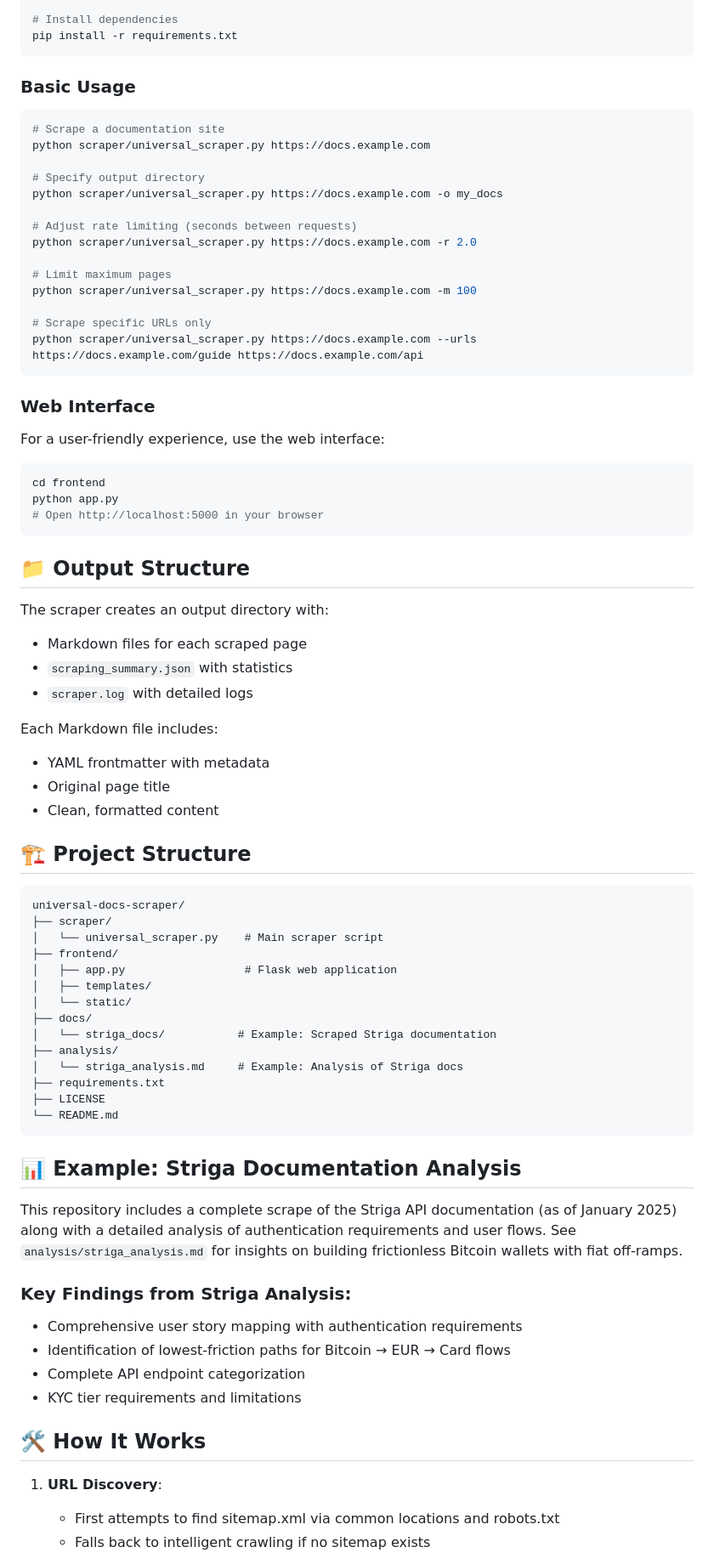
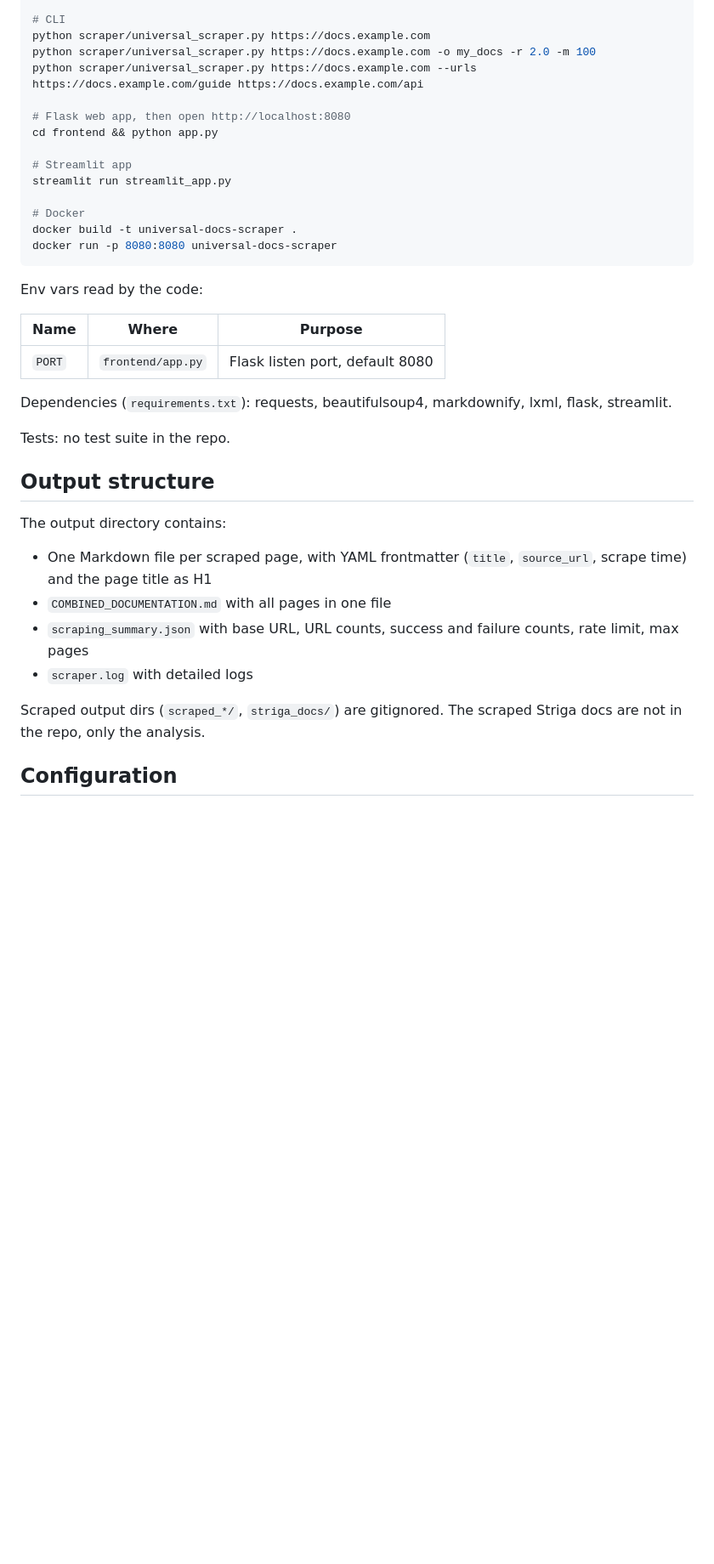
Before and after one commit to eminogrande/universal-docs-scraper, a Markdown page: README.md, the part around one of its changes. Shown at 85% size. Drawn GitHub-style; blank space fills up the shorter version.

Commit message:
docs: README, CHANGELOG, PROMPTLOG, release v0.1.0 (repo hygiene 2026-10-14)

````diff
--- a/README.md
+++ b/README.md
@@ -25,81 +110,40 @@ cd universal-docs-scraper
 
-# Install dependencies
-pip install -r requirements.txt
+# CLI
+python scraper/universal_scraper.py https://docs.example.com
+python scraper/universal_scraper.py https://docs.example.com -o my_docs -r 2.0 -m 100
+python scraper/universal_scraper.py https://docs.example.com --urls https://docs.example.com/guide https://docs.example.com/api
+
+# Flask web app, then open http://localhost:8080
+cd frontend && python app.py
+
+# Streamlit app
+streamlit run streamlit_app.py
+
+# Docker
+docker build -t universal-docs-scraper .
+docker run -p 8080:8080 universal-docs-scraper
 ```
 
-### Basic Usage
+Env vars read by the code:
 
-```bash
-# Scrape a documentation site
-python scraper/universal_scraper.py https://docs.example.com
+| Name | Where | Purpose |
+|---|---|---|
+| `PORT` | `frontend/app.py` | Flask listen port, default 8080 |
 
-# Specify output directory
-python scraper/universal_scraper.py https://docs.example.com -o my_docs
+Dependencies (`requirements.txt`): requests, beautifulsoup4, markdownify, lxml, flask, streamlit.
 
-# Adjust rate limiting (seconds between requests)
-python scraper/universal_scraper.py https://docs.example.com -r 2.0
+Tests: no test suite in the repo.
 
-# Limit maximum pages
-python scraper/universal_scraper.py https://docs.example.com -m 100
+## Output structure
 
-# Scrape specific URLs only
-python scraper/universal_scraper.py https://docs.example.com --urls https://docs.example.com/guide https://docs.example.com/api
-```
+The output directory contains:
 
-### Web Interface
-
-For a user-friendly experience, use the web interface:
-
-```bash
-cd frontend
-python app.py
-# Open http://localhost:5000 in your browser
-```
-
-## 📁 Output Structure
-
-The scraper creates an output directory with:
-- Markdown files for each scraped page
-- `scraping_summary.json` with statistics
+- One Markdown file per scraped page, with YAML frontmatter (`title`, `source_url`, scrape time) and the page title as H1
+- `COMBINED_DOCUMENTATION.md` with all pages in one file
+- `scraping_summary.json` with base URL, URL counts, success and failure counts, rate limit, max pages
 - `scraper.log` with detailed logs
 
-Each Markdown file includes:
-- YAML frontmatter with metadata
-- Original page title
-- Clean, formatted content
+Scraped output dirs (`scraped_*/`, `striga_docs/`) are gitignored. The scraped Striga docs are not in the repo, only the analysis.
 
-## 🏗️ Project Structure
+## Configuration
 
-```
-universal-docs-scraper/
-├── scraper/
-│   └── universal_scraper.py    # Main scraper script
-├── frontend/
-│   ├── app.py                  # Flask web application
-│   ├── templates/
-│   └── static/
-├── docs/
-│   └── striga_docs/           # Example: Scraped Striga documentation
-├── analysis/
-│   └── striga_analysis.md     # Example: Analysis of Striga docs
-├── requirements.txt
-├── LICENSE
-└── README.md
-```
-
-## 📊 Example: Striga Documentation Analysis
-
-This repository includes a complete scrape of the Striga API documentation (as of January 2025) along with a detailed analysis of authentication requirements and user flows. See `analysis/striga_analysis.md` for insights on building frictionless Bitcoin wallets with fiat off-ramps.
-
-### Key Findings from Striga Analysis:
-- Comprehensive user story mapping with authentication requirements
-- Identification of lowest-friction paths for Bitcoin → EUR → Card flows
-- Complete API endpoint categorization
-- KYC tier requirements and limitations
-
-## 🛠️ How It Works
-
-1. **URL Discovery**:
-   - First attempts to find sitemap.xml via common locations and robots.txt
-   - Falls back to intelligent crawling if no sitemap exists
-
````
Also changed, not shown: other parts of README.md (+123 -95 lines), CHANGELOG.md (added, +20 -0 lines), PROMPTLOG.md (added, +5 -0 lines).
